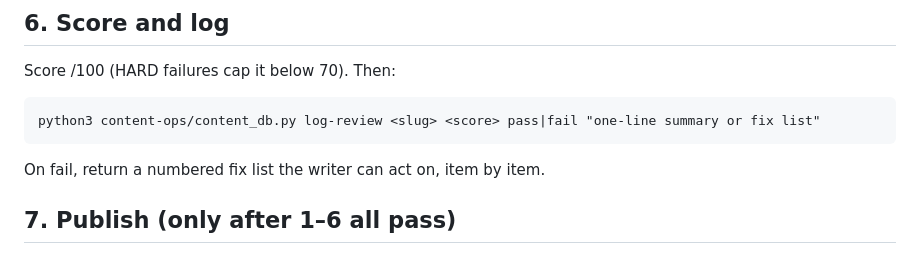
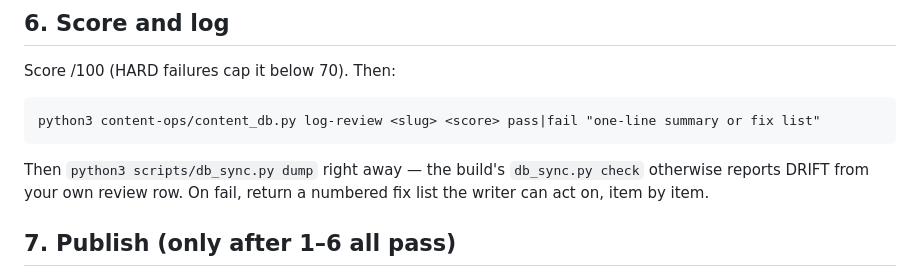
Before and after one commit to syedjawad11/statohub, a Markdown page: .claude/agents/plan-article-reviewer.md, the part around the change. Drawn GitHub-style.

Commit message:
agents: plan reviewer dumps the board after log-review, before the build
Co-Authored-By: Claude Opus 5.5 <noreply@anthropic.com>

````diff
--- a/.claude/agents/plan-article-reviewer.md
+++ b/.claude/agents/plan-article-reviewer.md
@@ -63,6 +63,8 @@ Score /100 (HARD failures cap it below 70). Then:
 ```
 python3 content-ops/content_db.py log-review <slug> <score> pass|fail "one-line summary or fix list"
 ```
+Then `python3 scripts/db_sync.py dump` right away — the build's `db_sync.py
+check` otherwise reports DRIFT from your own review row.
 On fail, return a numbered fix list the writer can act on, item by item.
 
 ## 7. Publish (only after 1–6 all pass)
````
